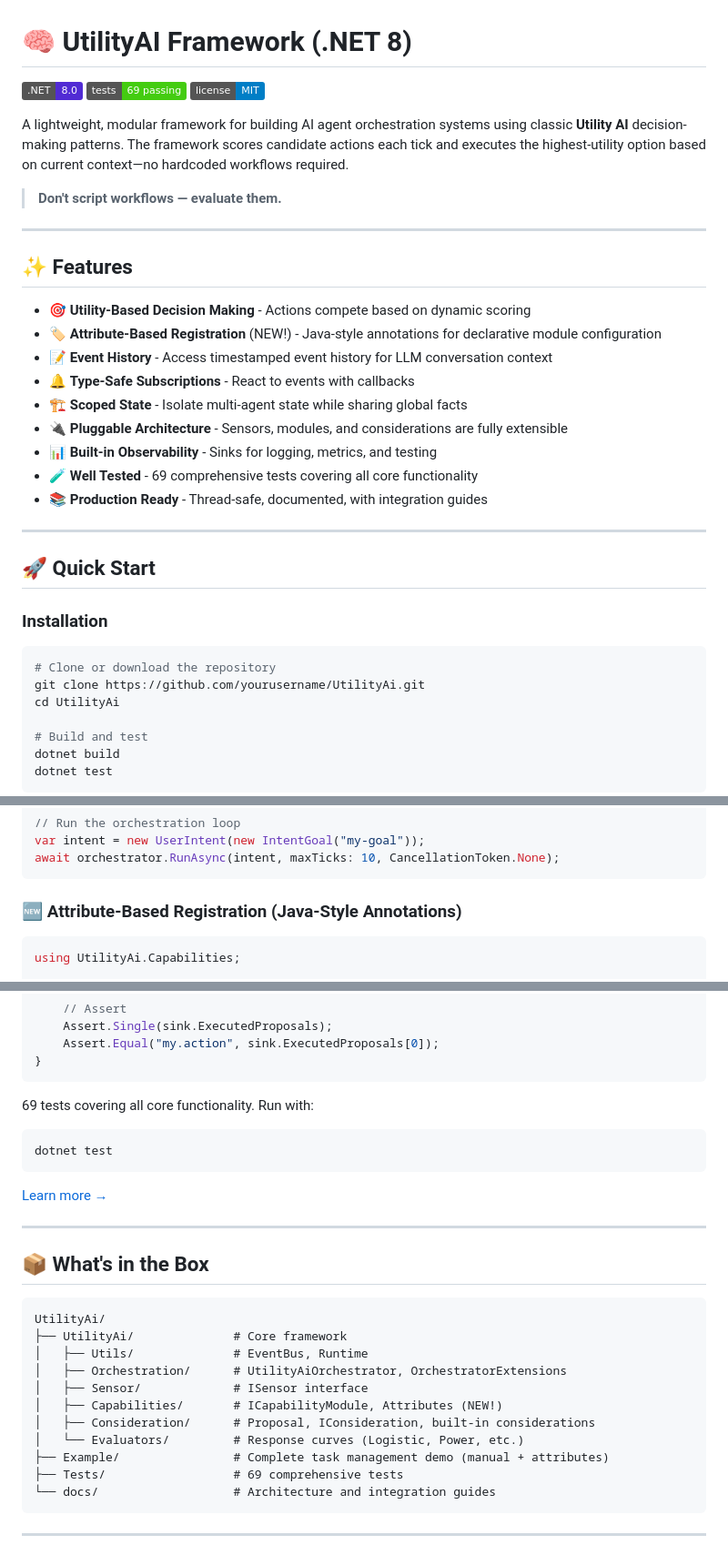
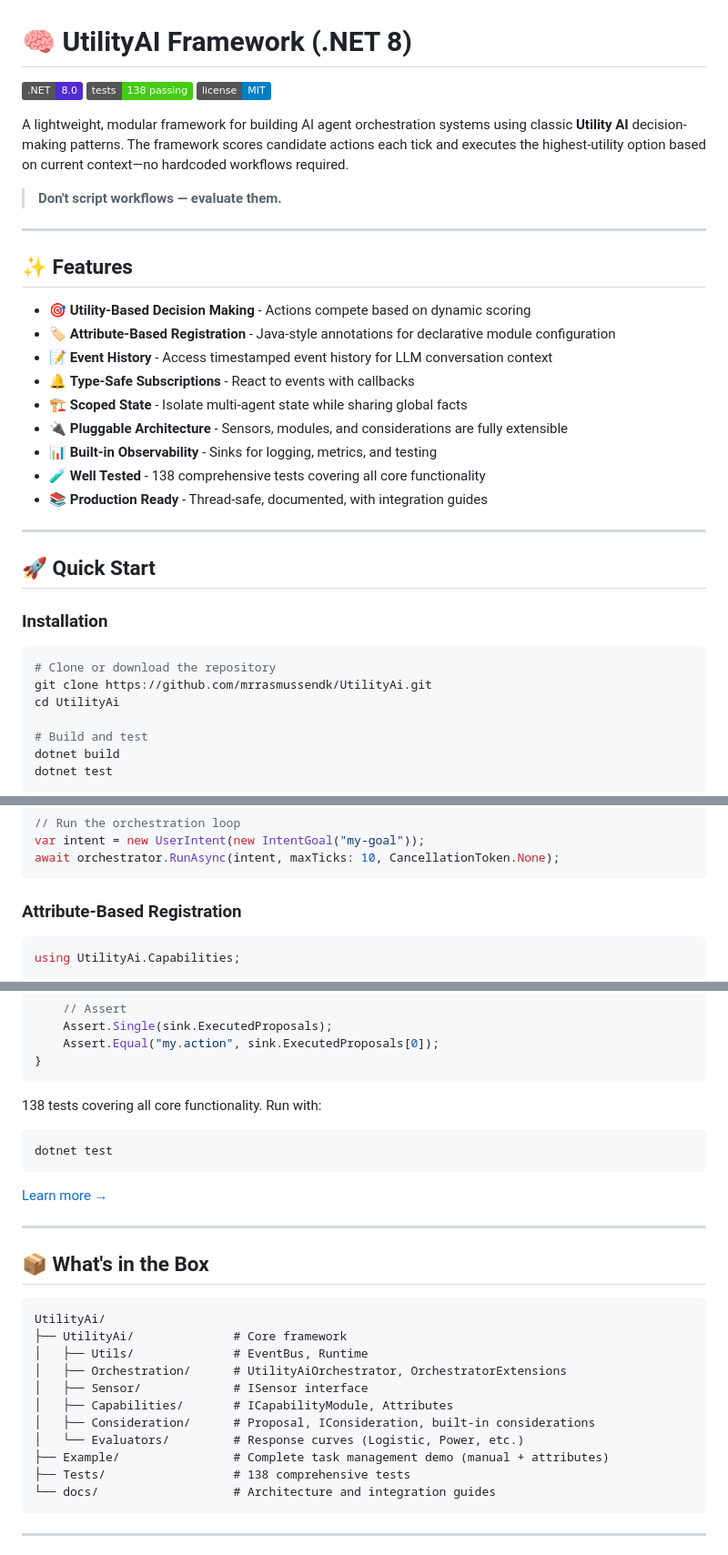
Before and after one commit to mrrasmussendk/UtilityAi, a Markdown page: README.md, 3 parts joined by grey strips. Shown at 91% size. Drawn GitHub-style; badges without logos.

Commit message:
Fix README: update test count to 138, fix GitHub username, remove stale NEW labels
Co-authored-by: mrrasmussendk <74715919+mrrasmussendk@users.noreply.github.com>

````diff
--- a/README.md
+++ b/README.md
@@ -1,7 +1,7 @@
 # 🧠 UtilityAI Framework (.NET 8)
 
 [![.NET 8](https://img.shields.io/badge/.NET-8.0-512BD4)](https://dotnet.microsoft.com/download/dotnet/8.0)
-[![Tests](https://img.shields.io/badge/tests-69%20passing-brightgreen)](./Tests/)
+[![Tests](https://img.shields.io/badge/tests-138%20passing-brightgreen)](./Tests/)
 [![License](https://img.shields.io/badge/license-MIT-blue.svg)](LICENSE)
 
 A lightweight, modular framework for building AI agent orchestration systems using classic **Utility AI** decision-making patterns. The framework scores candidate actions each tick and executes the highest-utility option based on current context—no hardcoded workflows required.
@@ -13,13 +13,13 @@ A lightweight, modular framework for building AI agent orchestration systems usi
 ## ✨ Features
 
 - 🎯 **Utility-Based Decision Making** - Actions compete based on dynamic scoring
-- 🏷️ **Attribute-Based Registration** (NEW!) - Java-style annotations for declarative module configuration
+- 🏷️ **Attribute-Based Registration** - Java-style annotations for declarative module configuration
 - 📝 **Event History** - Access timestamped event history for LLM conversation context
 - 🔔 **Type-Safe Subscriptions** - React to events with callbacks
 - 🏗️ **Scoped State** - Isolate multi-agent state while sharing global facts
 - 🔌 **Pluggable Architecture** - Sensors, modules, and considerations are fully extensible
 - 📊 **Built-in Observability** - Sinks for logging, metrics, and testing
-- 🧪 **Well Tested** - 69 comprehensive tests covering all core functionality
+- 🧪 **Well Tested** - 138 comprehensive tests covering all core functionality
 - 📚 **Production Ready** - Thread-safe, documented, with integration guides
 
 ---
@@ -30,7 +30,7 @@ A lightweight, modular framework for building AI agent orchestration systems usi
 
 ```bash
 # Clone or download the repository
-git clone https://github.com/yourusername/UtilityAi.git
+git clone https://github.com/mrrasmussendk/UtilityAi.git
 cd UtilityAi
 
 # Build and test
@@ -57,7 +57,7 @@ var intent = new UserIntent(new IntentGoal("my-goal"));
 await orchestrator.RunAsync(intent, maxTicks: 10, CancellationToken.None);
 ```
 
-### 🆕 Attribute-Based Registration (Java-Style Annotations)
+### Attribute-Based Registration
 
 ```csharp
 using UtilityAi.Capabilities;
@@ -318,7 +318,7 @@ public async Task Orchestrator_ChoosesHighestUtility()
 }
 ```
 
-69 tests covering all core functionality. Run with:
+138 tests covering all core functionality. Run with:
 ```bash
 dotnet test
 ```
@@ -335,11 +335,11 @@ UtilityAi/
 │   ├── Utils/              # EventBus, Runtime
 │   ├── Orchestration/      # UtilityAiOrchestrator, OrchestratorExtensions
 │   ├── Sensor/             # ISensor interface
-│   ├── Capabilities/       # ICapabilityModule, Attributes (NEW!)
+│   ├── Capabilities/       # ICapabilityModule, Attributes
 │   ├── Consideration/      # Proposal, IConsideration, built-in considerations
 │   └── Evaluators/         # Response curves (Logistic, Power, etc.)
 ├── Example/                # Complete task management demo (manual + attributes)
-├── Tests/                  # 69 comprehensive tests
+├── Tests/                  # 138 comprehensive tests
 └── docs/                   # Architecture and integration guides
 ```
 
````
Also changed, not shown: other parts of README.md (+2 -2 lines), UtilityAi/README.md (+10 -10 lines), docs/ARCHITECTURE.md (+3 -3 lines).
